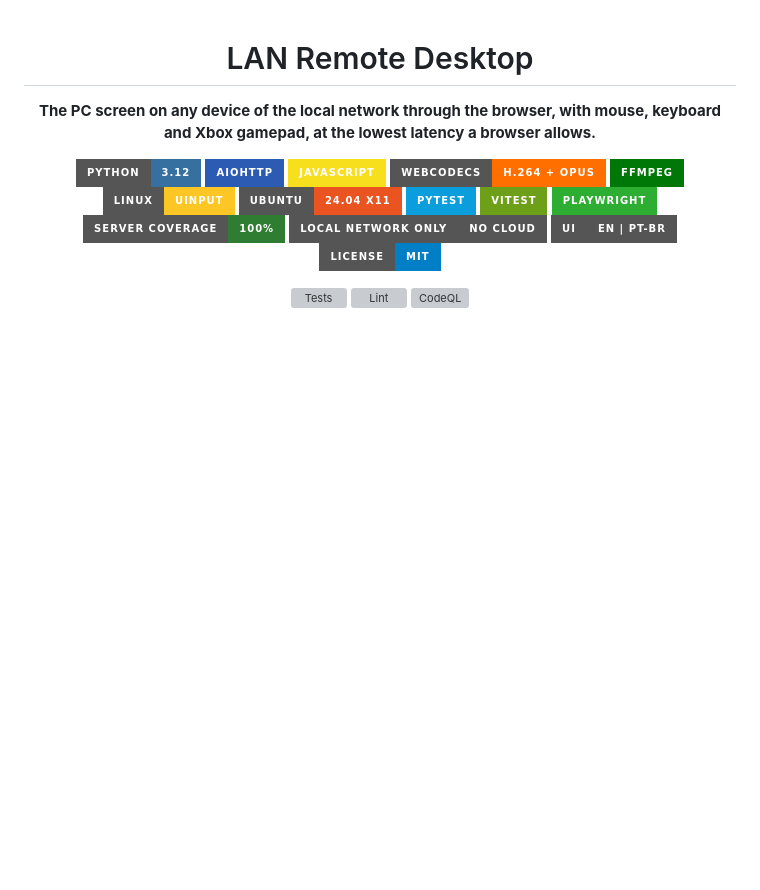
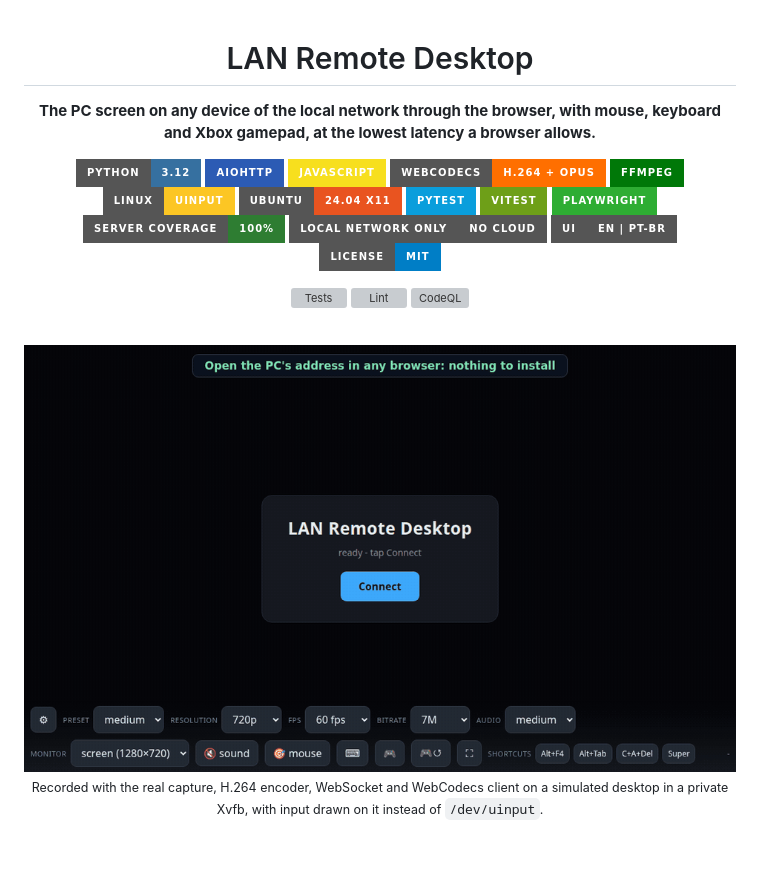
Before and after one commit to gabrielogregorio/devkit-lan-remote-desktop, a Markdown page: README.md, the part around the change. GitHub-like rendering; pictures changed too: docs/demo.gif (added); badges without logos; blank space fills up the shorter version; grey boxes are pictures that could not be loaded.

Commit message:
Add an animated demo to the README, recorded in a simulated environment

```diff
--- a/README.md
+++ b/README.md
@@ -24,6 +24,12 @@
 [![CodeQL](https://github.com/gabrielogregorio/devkit-lan-remote-desktop/actions/workflows/codeql-analysis.yml/badge.svg)](https://github.com/gabrielogregorio/devkit-lan-remote-desktop/actions/workflows/codeql-analysis.yml)
 
 <br>
+
+<img src="docs/demo.gif" alt="Animated demo: the page connects and shows a desktop streamed live, the mouse drags a window, a click and the keyboard type in a text editor, and the preset switches between low and high while the stream keeps running" width="820">
+
+<sub>Recorded with the real capture, H.264 encoder, WebSocket and WebCodecs client on a simulated desktop in a private Xvfb, with input drawn on it instead of <code>/dev/uinput</code>.</sub>
+
+<br><br>
 
 <img src="docs/remote-desktop-in-browser.png" alt="The Ubuntu desktop streamed into a Chrome tab at https://192.168.0.106:8443, with the bottom bar: preset high, resolution 900p, 60 fps, bitrate 12M, audio medium, monitor HDMI-0, sound, mouse, keyboard, gamepad remap, full screen and the Alt+F4, Alt+Tab, Ctrl+Alt+Del and Super shortcuts; the stats read 60 fps, 12.0 Mbps, about 17 ms" width="820">
 
```
